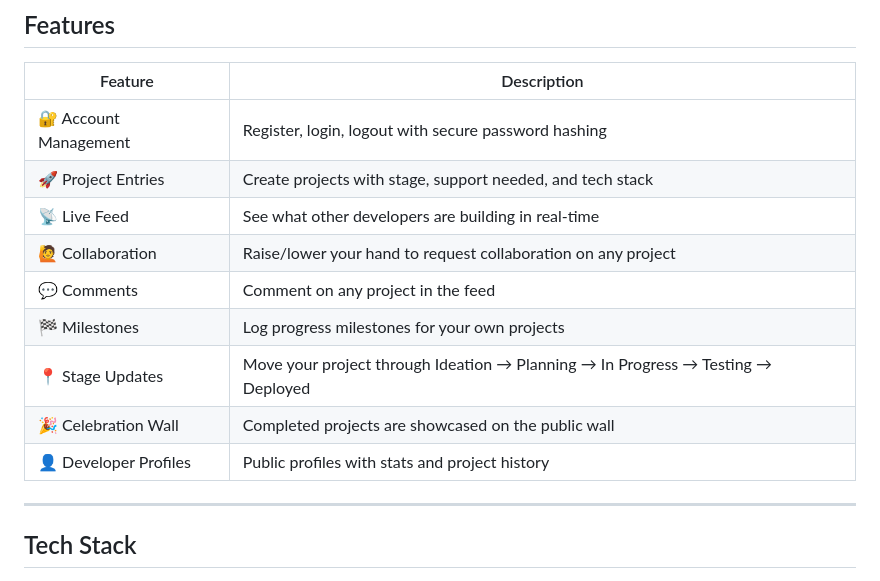
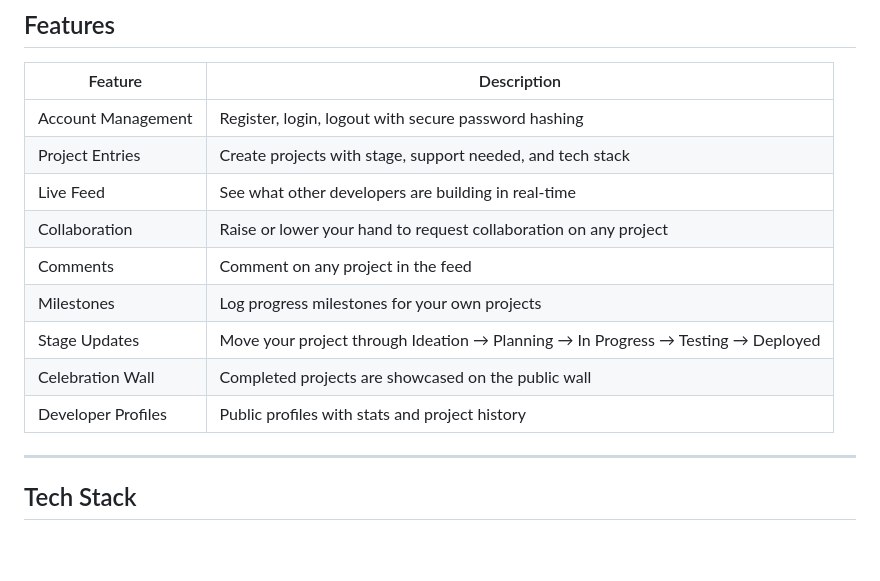
Before and after one commit to Jashin1802/mzansibuilds, a Markdown page: README.md, the part around the change. Rendered like a GitHub page; blank space fills up the shorter version.

```diff
--- a/README.md
+++ b/README.md
@@ -11,16 +11,15 @@ Built for the **Derivco Code Skills Challenge**.
 
 | Feature | Description |
 |---|---|
-| 🔐 Account Management | Register, login, logout with secure password hashing |
-| 🚀 Project Entries | Create projects with stage, support needed, and tech stack |
-| 📡 Live Feed | See what other developers are building in real-time |
-| 🙋 Collaboration | Raise/lower your hand to request collaboration on any project |
-| 💬 Comments | Comment on any project in the feed |
-| 🏁 Milestones | Log progress milestones for your own projects |
-| 📍 Stage Updates | Move your project through Ideation → Planning → In Progress → Testing → Deployed |
-| 🎉 Celebration Wall | Completed projects are showcased on the public wall |
-| 👤 Developer Profiles | Public profiles with stats and project history |
-
+| Account Management | Register, login, logout with secure password hashing |
+| Project Entries | Create projects with stage, support needed, and tech stack |
+| Live Feed | See what other developers are building in real-time |
+| Collaboration | Raise or lower your hand to request collaboration on any project |
+| Comments | Comment on any project in the feed |
+| Milestones | Log progress milestones for your own projects |
+| Stage Updates | Move your project through Ideation → Planning → In Progress → Testing → Deployed |
+| Celebration Wall | Completed projects are showcased on the public wall |
+| Developer Profiles | Public profiles with stats and project history |
 ---
 
 ## Tech Stack
```
